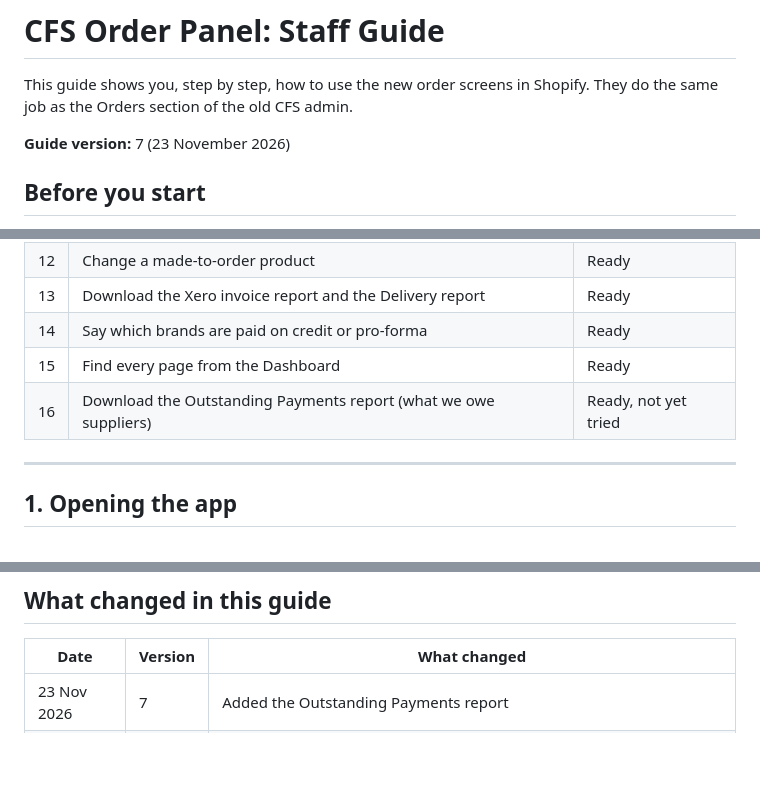
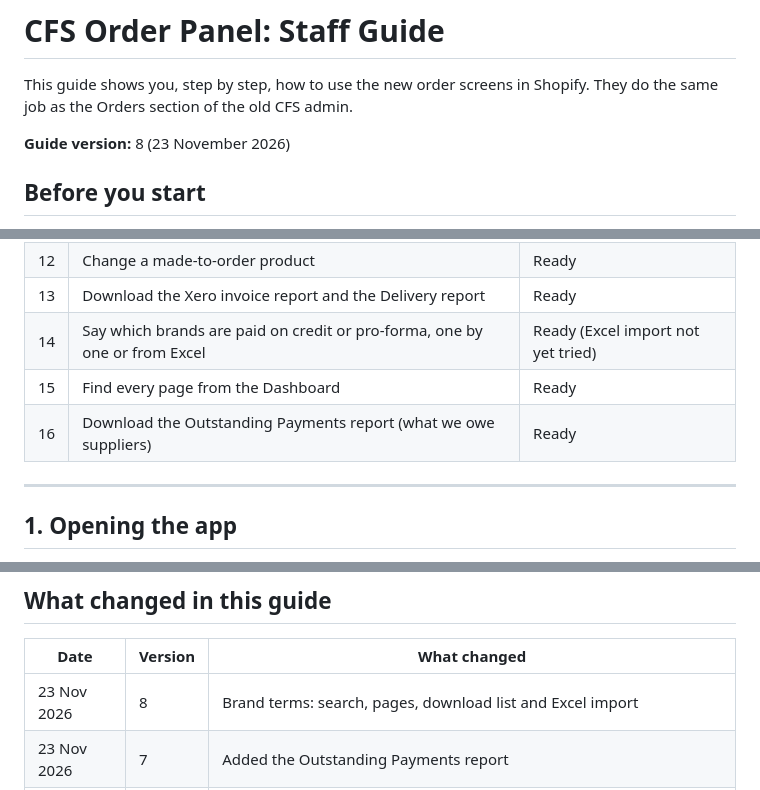
Before and after one commit to taabishCFS/CFS-order-status-panel, a Markdown page: docs/guide.md, 3 parts joined by grey strips. GitHub-like rendering; blank space fills up the shorter version.

```diff
--- a/docs/guide.md
+++ b/docs/guide.md
@@ -2,7 +2,7 @@
 
 This guide shows you, step by step, how to use the new order screens in Shopify. They do the same job as the Orders section of the old CFS admin.
 
-**Guide version:** 7 (23 November 2026)
+**Guide version:** 8 (23 November 2026)
 
 ## Before you start
 
@@ -30,9 +30,9 @@ This guide shows you, step by step, how to use the new order screens in Shopify.
 | 11 | Send one email to many customers | Ready, not yet tried |
 | 12 | Change a made-to-order product | Ready |
 | 13 | Download the Xero invoice report and the Delivery report | Ready |
-| 14 | Say which brands are paid on credit or pro-forma | Ready |
+| 14 | Say which brands are paid on credit or pro-forma, one by one or from Excel | Ready (Excel import not yet tried) |
 | 15 | Find every page from the Dashboard | Ready |
-| 16 | Download the Outstanding Payments report (what we owe suppliers) | Ready, not yet tried |
+| 16 | Download the Outstanding Payments report (what we owe suppliers) | Ready |
 
 ---
 
@@ -348,6 +367,7 @@ These will be added to this guide as soon as they are built:
 
 | Date | Version | What changed |
 |---|---|---|
+| 23 Nov 2026 | 8 | Brand terms: search, pages, download list and Excel import |
 | 23 Nov 2026 | 7 | Added the Outstanding Payments report |
 | 23 Nov 2026 | 6 | Added the Dashboard page |
 | 23 Nov 2026 | 5 | Added Brand terms (credit or pro-forma per brand) |
```
Also changed, not shown: other parts of docs/guide.md (+22 -3 lines), progress.md (+2 -0 lines), docs/guide-images/16-outstanding-payments.jpg (added), 10 other files.
